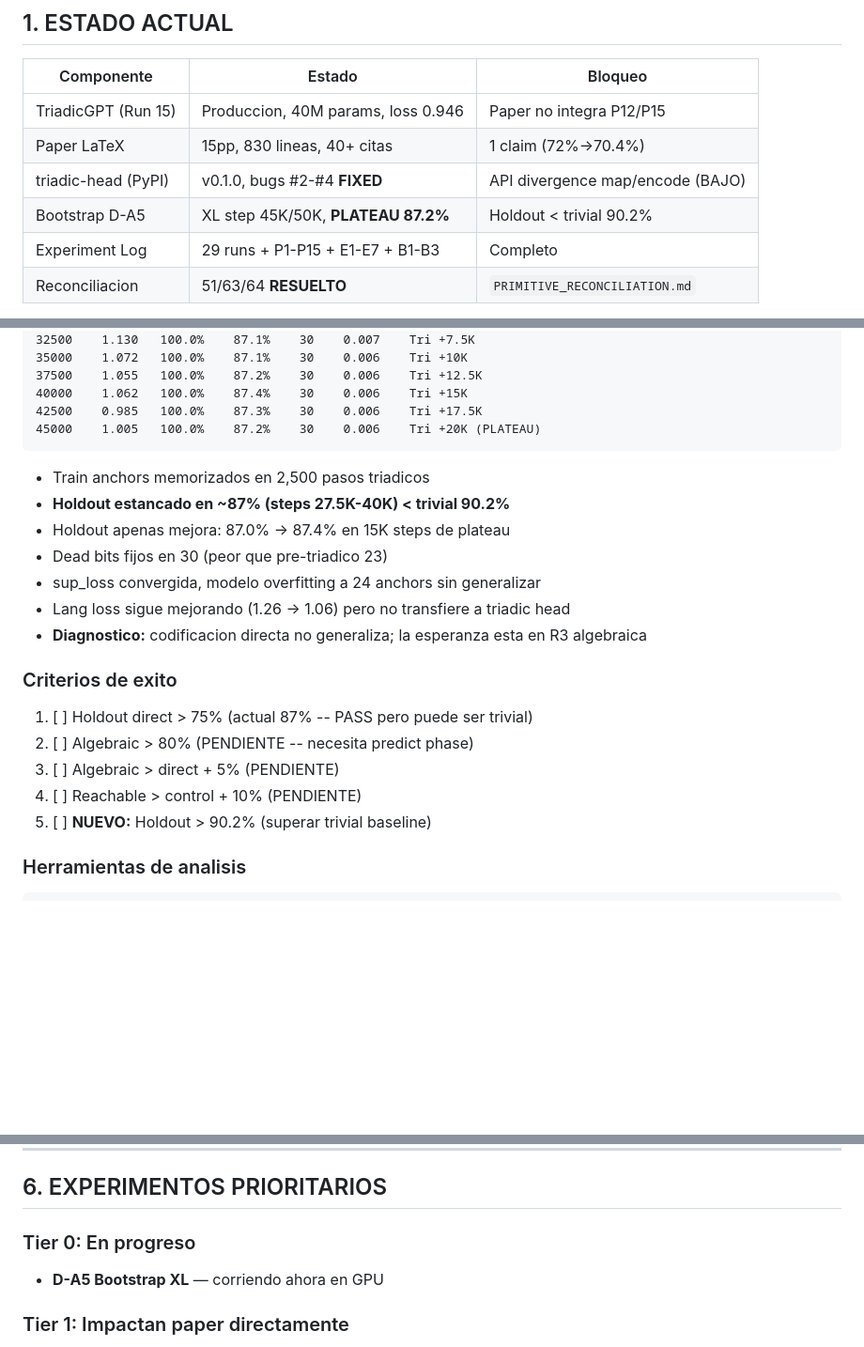
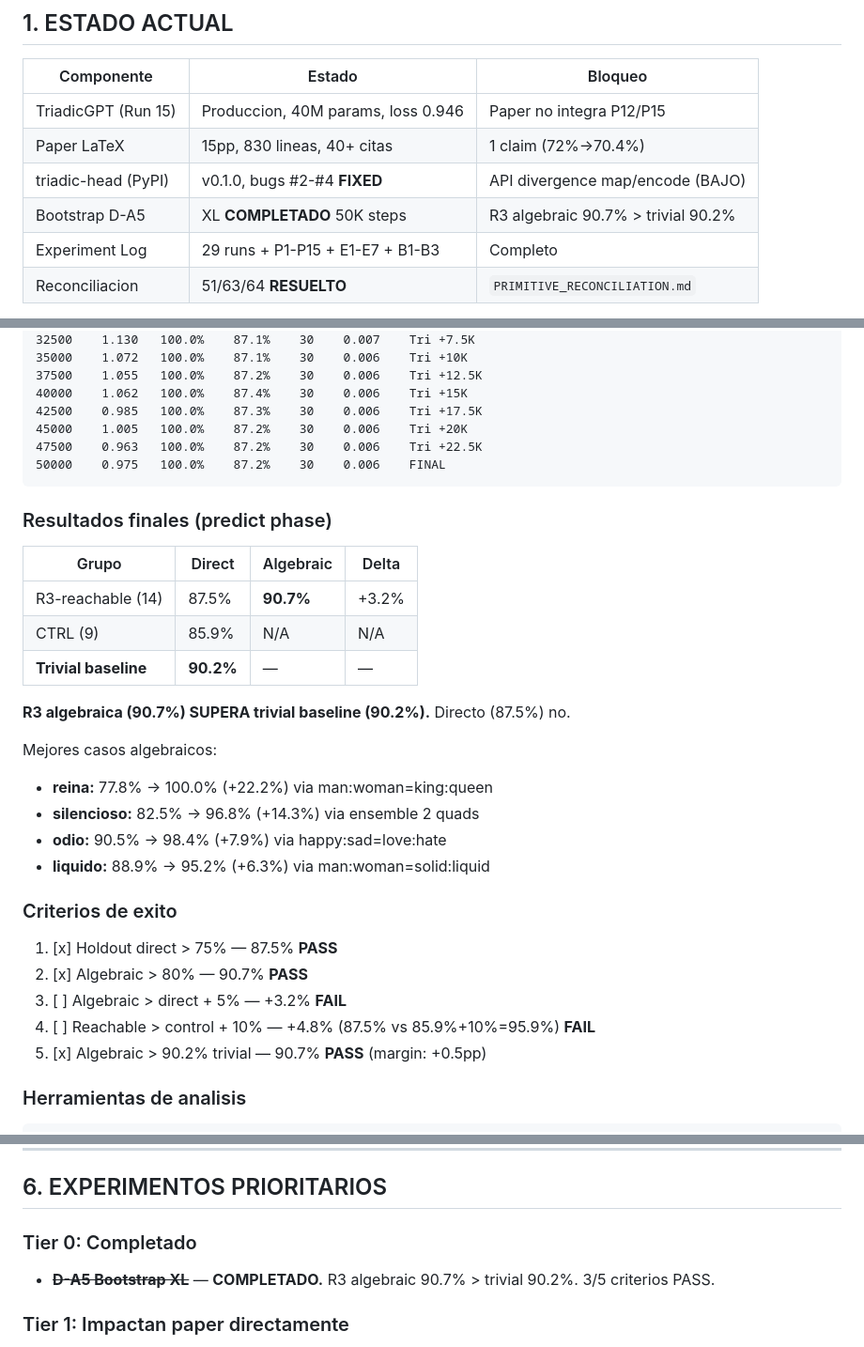
Before and after one commit to arturoornelasb/triadic-microgpt, a Markdown page: AUDIT.md, 3 parts joined by grey strips. Shown at 94% size. GitHub-like rendering; blank space fills up the shorter version.

````diff
--- a/AUDIT.md
+++ b/AUDIT.md
@@ -11,7 +11,7 @@
 | TriadicGPT (Run 15) | Produccion, 40M params, loss 0.946 | Paper no integra P12/P15 |
 | Paper LaTeX | 15pp, 830 lineas, 40+ citas | 1 claim (72%->70.4%) |
 | triadic-head (PyPI) | v0.1.0, bugs #2-#4 **FIXED** | API divergence map/encode (BAJO) |
-| Bootstrap D-A5 | XL step 45K/50K, **PLATEAU 87.2%** | Holdout < trivial 90.2% |
+| Bootstrap D-A5 | XL **COMPLETADO** 50K steps | R3 algebraic 90.7% > trivial 90.2% |
 | Experiment Log | 29 runs + P1-P15 + E1-E7 + B1-B3 | Completo |
 | Reconciliacion | 51/63/64 **RESUELTO** | `PRIMITIVE_RECONCILIATION.md` |
 
@@ -133,24 +133,34 @@ Step     Loss    BitTrain  BitHold  Dead  SupLoss  Phase
 37500    1.055   100.0%    87.2%    30    0.006    Tri +12.5K
 40000    1.062   100.0%    87.4%    30    0.006    Tri +15K
 42500    0.985   100.0%    87.3%    30    0.006    Tri +17.5K
-45000    1.005   100.0%    87.2%    30    0.006    Tri +20K (PLATEAU)
+45000    1.005   100.0%    87.2%    30    0.006    Tri +20K
+47500    0.963   100.0%    87.2%    30    0.006    Tri +22.5K
+50000    0.975   100.0%    87.2%    30    0.006    FINAL
 ```
 
-- Train anchors memorizados en 2,500 pasos triadicos
-- **Holdout estancado en ~87% (steps 27.5K-40K) < trivial 90.2%**
-- Holdout apenas mejora: 87.0% -> 87.4% en 15K steps de plateau
-- Dead bits fijos en 30 (peor que pre-triadico 23)
-- sup_loss convergida, modelo overfitting a 24 anchors sin generalizar
-- Lang loss sigue mejorando (1.26 -> 1.06) pero no transfiere a triadic head
-- **Diagnostico:** codificacion directa no generaliza; la esperanza esta en R3 algebraica
+### Resultados finales (predict phase)
+
+| Grupo | Direct | Algebraic | Delta |
+|-------|--------|-----------|-------|
+| R3-reachable (14) | 87.5% | **90.7%** | +3.2% |
+| CTRL (9) | 85.9% | N/A | N/A |
+| **Trivial baseline** | **90.2%** | — | — |
+
+**R3 algebraica (90.7%) SUPERA trivial baseline (90.2%).** Directo (87.5%) no.
+
+Mejores casos algebraicos:
+- **reina:** 77.8% -> 100.0% (+22.2%) via man:woman=king:queen
+- **silencioso:** 82.5% -> 96.8% (+14.3%) via ensemble 2 quads
+- **odio:** 90.5% -> 98.4% (+7.9%) via happy:sad=love:hate
+- **liquido:** 88.9% -> 95.2% (+6.3%) via man:woman=solid:liquid
 
 ### Criterios de exito
 
-1. [ ] Holdout direct > 75% (actual 87% -- PASS pero puede ser trivial)
-2. [ ] Algebraic > 80% (PENDIENTE -- necesita predict phase)
-3. [ ] Algebraic > direct + 5% (PENDIENTE)
-4. [ ] Reachable > control + 10% (PENDIENTE)
-5. [ ] **NUEVO:** Holdout > 90.2% (superar trivial baseline)
+1. [x] Holdout direct > 75% — 87.5% **PASS**
+2. [x] Algebraic > 80% — 90.7% **PASS**
+3. [ ] Algebraic > direct + 5% — +3.2% **FAIL**
+4. [ ] Reachable > control + 10% — +4.8% (87.5% vs 85.9%+10%=95.9%) **FAIL**
+5. [x] Algebraic > 90.2% trivial — 90.7% **PASS** (margin: +0.5pp)
 
 ### Herramientas de analisis
 
@@ -169,8 +179,8 @@ python playground/danza_bootstrap.py --phase predict --checkpoint checkpoints/da
 
 ## 6. EXPERIMENTOS PRIORITARIOS
 
-### Tier 0: En progreso
-- **D-A5 Bootstrap XL** — corriendo ahora en GPU
+### Tier 0: Completado
+- ~~**D-A5 Bootstrap XL**~~ — **COMPLETADO.** R3 algebraic 90.7% > trivial 90.2%. 3/5 criterios PASS.
 
 ### Tier 1: Impactan paper directamente
 - **P15 a escala XL** (49-bit estructurado) — COMPLETADO, resultados en playground (NO en paper)
````
Also changed, not shown: experiment_log.md (+51 -9 lines).
